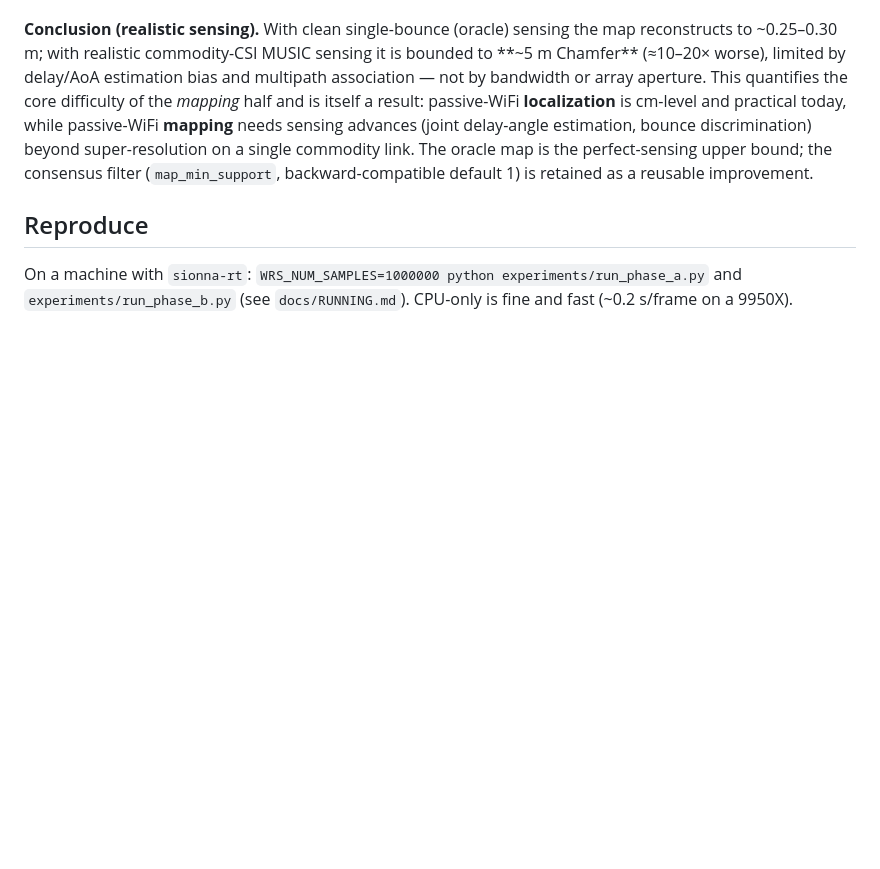
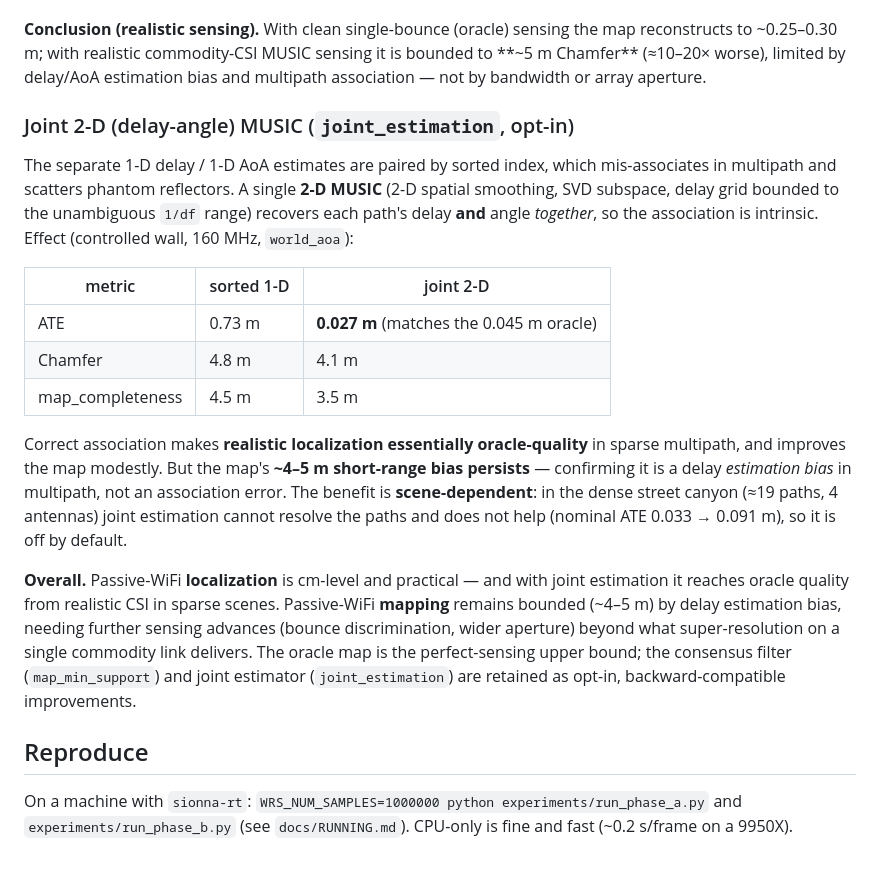
Before and after one commit to mulhamfetna/wifi-radar-slam, a Markdown page: docs/results-v1.md, the part around the change. Rendered like a GitHub page; blank space fills up the shorter version.

Commit message:
docs: joint 2-D MUSIC result (near-oracle realistic localization in sparse scenes)
Joint delay-angle estimation makes realistic localization oracle-quality in
sparse multipath (controlled ATE 0.73->0.027 m) and modestly improves the map
(Chamfer 4.8->4.1 m), but the ~4-5 m map bias persists (delay estimation bias,
not association). Scene-dependent (no help in the dense street canyon), so opt-in.

Co-Authored-By: Claude Opus 4.8 (1M context) <noreply@anthropic.com>

```diff
--- a/docs/results-v1.md
+++ b/docs/results-v1.md
@@ -173,11 +173,33 @@ is not the azimuth ambiguity):
 **Conclusion (realistic sensing).** With clean single-bounce (oracle) sensing the map reconstructs
 to ~0.25–0.30 m; with realistic commodity-CSI MUSIC sensing it is bounded to **~5 m Chamfer**
 (≈10–20× worse), limited by delay/AoA estimation bias and multipath association — not by bandwidth
-or array aperture. This quantifies the core difficulty of the *mapping* half and is itself a result:
-passive-WiFi **localization** is cm-level and practical today, while passive-WiFi **mapping** needs
-sensing advances (joint delay-angle estimation, bounce discrimination) beyond super-resolution on a
-single commodity link. The oracle map is the perfect-sensing upper bound; the consensus filter
-(`map_min_support`, backward-compatible default 1) is retained as a reusable improvement.
+or array aperture.
+
+### Joint 2-D (delay-angle) MUSIC (`joint_estimation`, opt-in)
+
+The separate 1-D delay / 1-D AoA estimates are paired by sorted index, which mis-associates in
+multipath and scatters phantom reflectors. A single **2-D MUSIC** (2-D spatial smoothing, SVD
+subspace, delay grid bounded to the unambiguous `1/df` range) recovers each path's delay **and**
+angle *together*, so the association is intrinsic. Effect (controlled wall, 160 MHz, `world_aoa`):
+
+| metric | sorted 1-D | joint 2-D |
+|--------|-----------|-----------|
+| ATE | 0.73 m | **0.027 m** (matches the 0.045 m oracle) |
+| Chamfer | 4.8 m | 4.1 m |
+| map_completeness | 4.5 m | 3.5 m |
+
+Correct association makes **realistic localization essentially oracle-quality** in sparse multipath,
+and improves the map modestly. But the map's **~4–5 m short-range bias persists** — confirming it is a
+delay *estimation bias* in multipath, not an association error. The benefit is **scene-dependent**:
+in the dense street canyon (≈19 paths, 4 antennas) joint estimation cannot resolve the paths and does
+not help (nominal ATE 0.033 → 0.091 m), so it is off by default.
+
+**Overall.** Passive-WiFi **localization** is cm-level and practical — and with joint estimation it
+reaches oracle quality from realistic CSI in sparse scenes. Passive-WiFi **mapping** remains bounded
+(~4–5 m) by delay estimation bias, needing further sensing advances (bounce discrimination, wider
+aperture) beyond what super-resolution on a single commodity link delivers. The oracle map is the
+perfect-sensing upper bound; the consensus filter (`map_min_support`) and joint estimator
+(`joint_estimation`) are retained as opt-in, backward-compatible improvements.
 
 ## Reproduce
 
```
